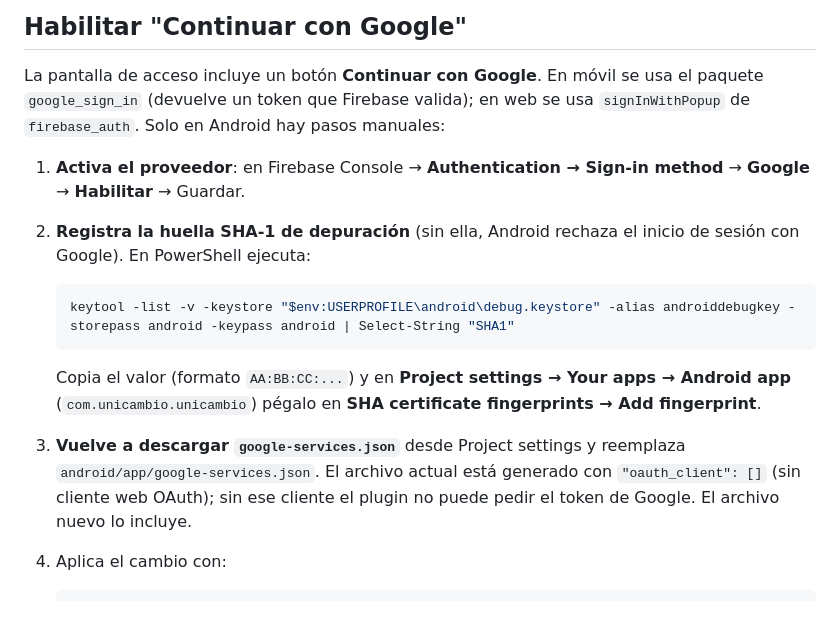
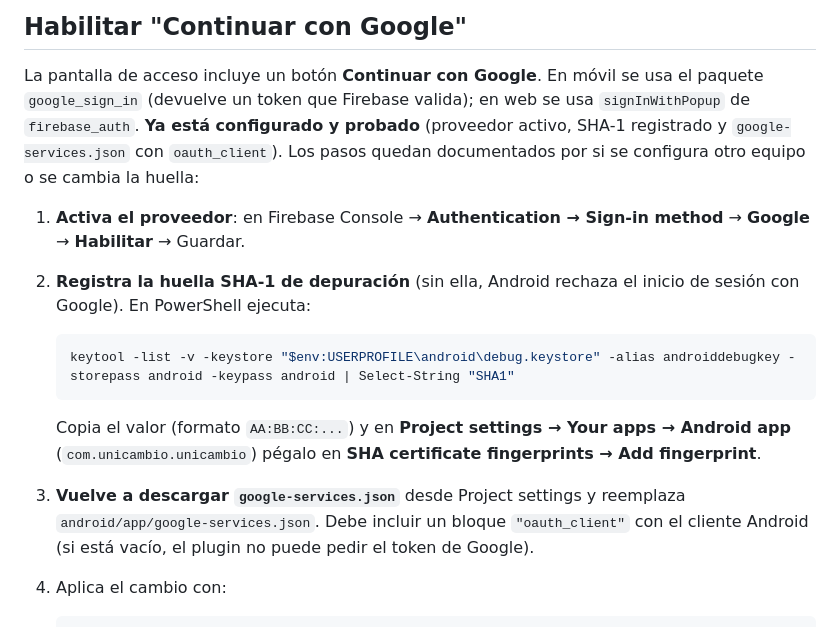
Before and after one commit to JAD128/Unicambio, a Markdown page: FIREBASE_SETUP.md, the part around the change. GitHub-like rendering.

```diff
--- a/FIREBASE_SETUP.md
+++ b/FIREBASE_SETUP.md
@@ -24,8 +24,10 @@ las gestiona Firebase y no se guardan en UniCambio.
 
 La pantalla de acceso incluye un botón **Continuar con Google**. En móvil se
 usa el paquete `google_sign_in` (devuelve un token que Firebase valida); en web
-se usa `signInWithPopup` de `firebase_auth`. Solo en Android hay pasos
-manuales:
+se usa `signInWithPopup` de `firebase_auth`. **Ya está configurado y probado**
+(proveedor activo, SHA-1 registrado y `google-services.json` con
+`oauth_client`). Los pasos quedan documentados por si se configura otro equipo
+o se cambia la huella:
 
 1. **Activa el proveedor**: en Firebase Console → **Authentication → Sign-in
    method** → **Google** → **Habilitar** → Guardar.
@@ -42,9 +44,9 @@ manuales:
    **SHA certificate fingerprints → Add fingerprint**.
 
 3. **Vuelve a descargar `google-services.json`** desde Project settings y
-   reemplaza `android/app/google-services.json`. El archivo actual está
-   generado con `"oauth_client": []` (sin cliente web OAuth); sin ese cliente
-   el plugin no puede pedir el token de Google. El archivo nuevo lo incluye.
+   reemplaza `android/app/google-services.json`. Debe incluir un bloque
+   `"oauth_client"` con el cliente Android (si está vacío, el plugin no puede
+   pedir el token de Google).
 
 4. Aplica el cambio con:
 
```
Also changed, not shown: PROGRESO.md (+3 -3 lines), README.md (+2 -2 lines).
